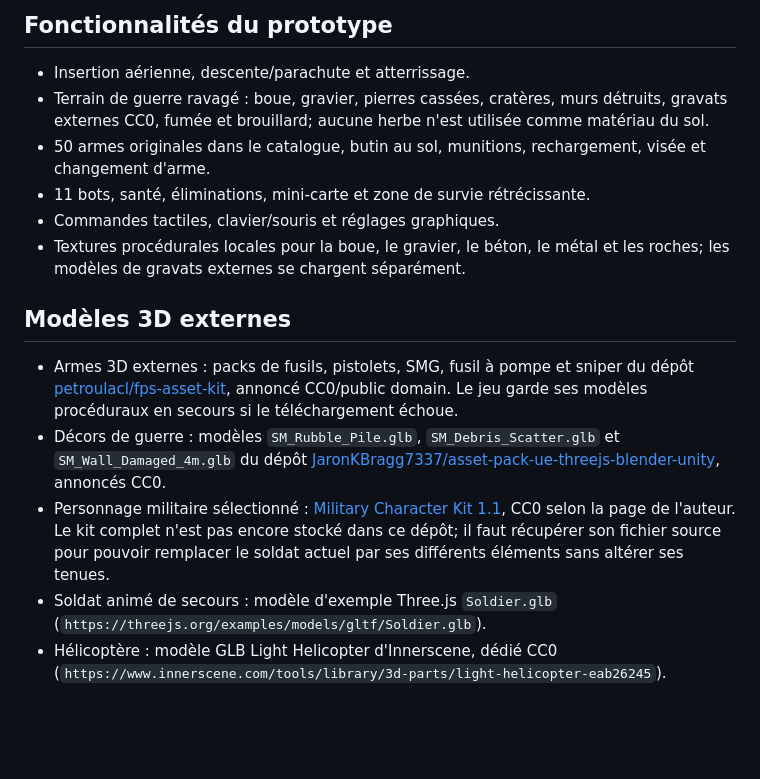
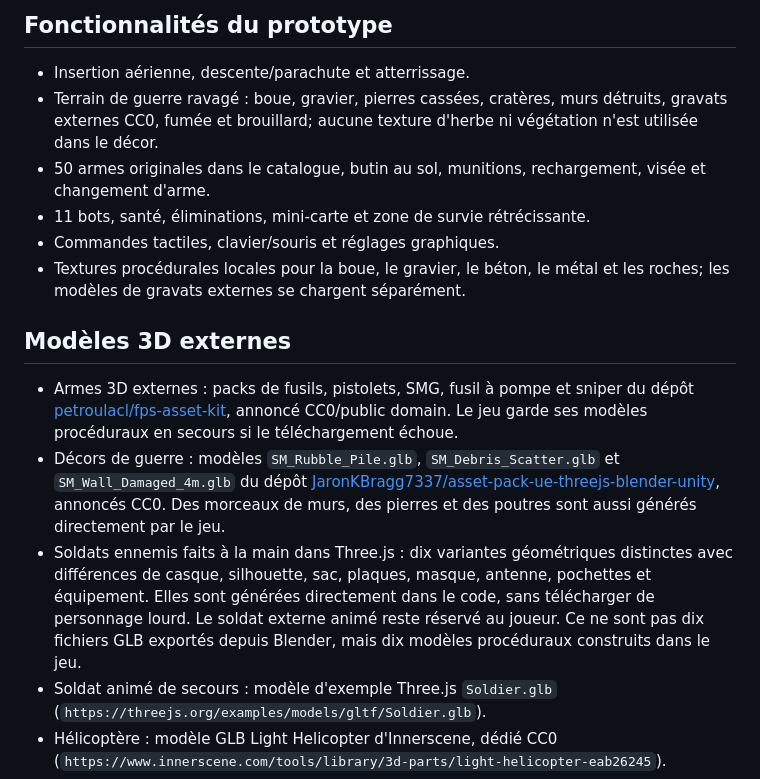
Before and after one commit to debsboni7-dot/War-in-the-world, a Markdown page: README.md, the part around the change. GitHub-like rendering; blank space fills up the shorter version.

Commit message:
Document handmade enemy models and mobile battlefield optimizations

```diff
--- a/README.md
+++ b/README.md
@@ -9,7 +9,7 @@ Le jeu démarre dans `index.html`. Pour publier : **Settings → Pages → Deplo
 ## Fonctionnalités du prototype
 
 - Insertion aérienne, descente/parachute et atterrissage.
-- Terrain de guerre ravagé : boue, gravier, pierres cassées, cratères, murs détruits, gravats externes CC0, fumée et brouillard; aucune herbe n'est utilisée comme matériau du sol.
+- Terrain de guerre ravagé : boue, gravier, pierres cassées, cratères, murs détruits, gravats externes CC0, fumée et brouillard; aucune texture d'herbe ni végétation n'est utilisée dans le décor.
 - 50 armes originales dans le catalogue, butin au sol, munitions, rechargement, visée et changement d'arme.
 - 11 bots, santé, éliminations, mini-carte et zone de survie rétrécissante.
 - Commandes tactiles, clavier/souris et réglages graphiques.
@@ -18,8 +18,8 @@ Le jeu démarre dans `index.html`. Pour publier : **Settings → Pages → Deplo
 ## Modèles 3D externes
 
 - Armes 3D externes : packs de fusils, pistolets, SMG, fusil à pompe et sniper du dépôt [petroulacl/fps-asset-kit](https://github.com/petroulacl/fps-asset-kit), annoncé CC0/public domain. Le jeu garde ses modèles procéduraux en secours si le téléchargement échoue.
-- Décors de guerre : modèles `SM_Rubble_Pile.glb`, `SM_Debris_Scatter.glb` et `SM_Wall_Damaged_4m.glb` du dépôt [JaronKBragg7337/asset-pack-ue-threejs-blender-unity](https://github.com/JaronKBragg7337/asset-pack-ue-threejs-blender-unity), annoncés CC0.
-- Personnage militaire sélectionné : [Military Character Kit 1.1](https://sketchfab.com/3d-models/military-character-kit-11-cc0-bf37b98b99534ed2b5eb4507f0564e1d), CC0 selon la page de l'auteur. Le kit complet n'est pas encore stocké dans ce dépôt; il faut récupérer son fichier source pour pouvoir remplacer le soldat actuel par ses différents éléments sans altérer ses tenues.
+- Décors de guerre : modèles `SM_Rubble_Pile.glb`, `SM_Debris_Scatter.glb` et `SM_Wall_Damaged_4m.glb` du dépôt [JaronKBragg7337/asset-pack-ue-threejs-blender-unity](https://github.com/JaronKBragg7337/asset-pack-ue-threejs-blender-unity), annoncés CC0. Des morceaux de murs, des pierres et des poutres sont aussi générés directement par le jeu.
+- Soldats ennemis faits à la main dans Three.js : dix variantes géométriques distinctes avec différences de casque, silhouette, sac, plaques, masque, antenne, pochettes et équipement. Elles sont générées directement dans le code, sans télécharger de personnage lourd. Le soldat externe animé reste réservé au joueur. Ce ne sont pas dix fichiers GLB exportés depuis Blender, mais dix modèles procéduraux construits dans le jeu.
 - Soldat animé de secours : modèle d'exemple Three.js `Soldier.glb` (`https://threejs.org/examples/models/gltf/Soldier.glb`).
 - Hélicoptère : modèle GLB Light Helicopter d'Innerscene, dédié CC0 (`https://www.innerscene.com/tools/library/3d-parts/light-helicopter-eab26245`).
 - Si un modèle distant ne charge pas, le prototype conserve un modèle de secours construit dans le code.
```
